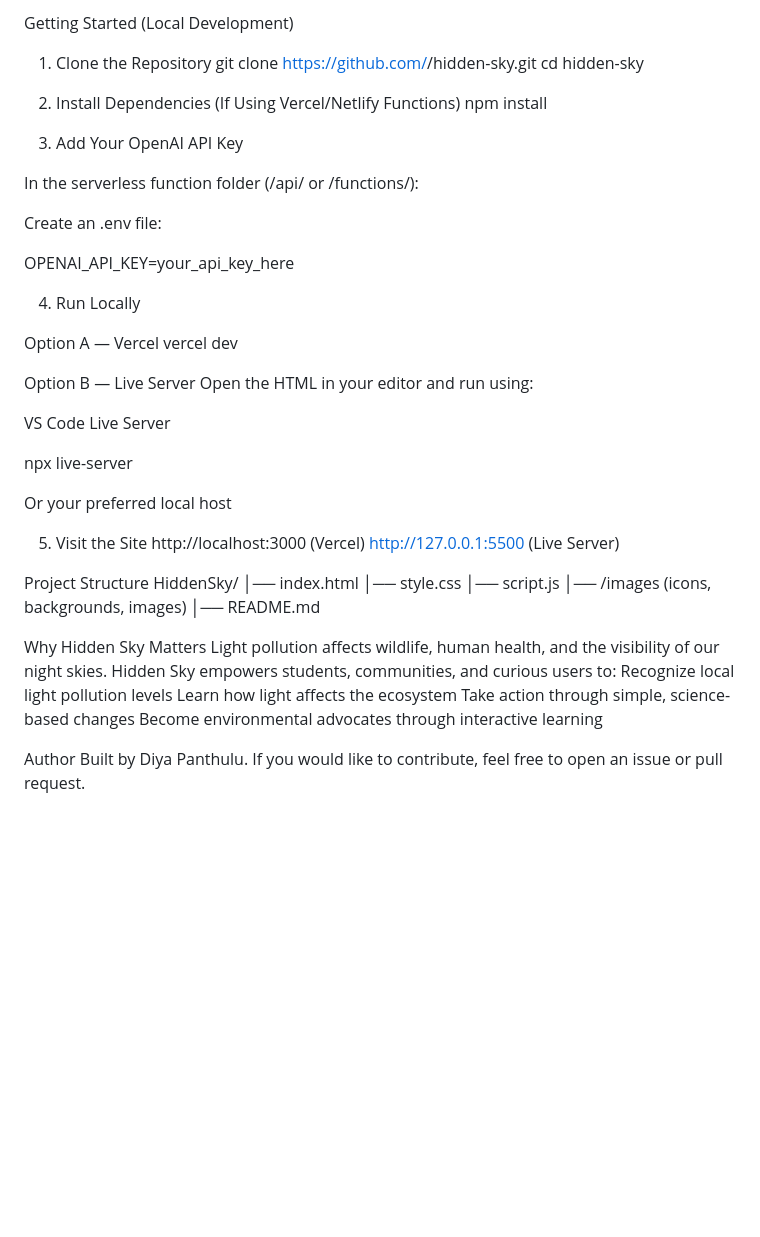
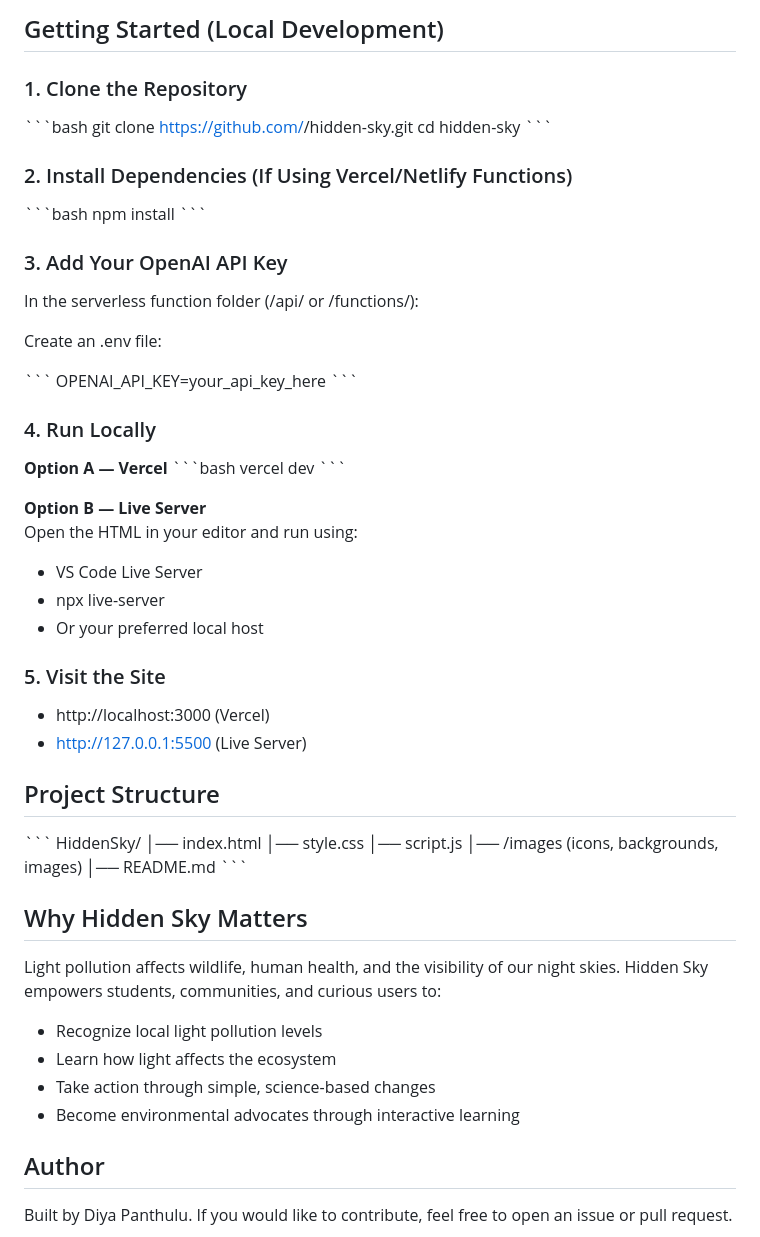
Before and after one commit to dipa-cotton/hidden-sky-cac, a Markdown page: README.md, the part around one of its changes. Rendered like a GitHub page; blank space fills up the shorter version.

```diff
--- a/README.md
+++ b/README.md
@@ -59,53 +61,60 @@ Avoids the need for a traditional backend server
 
-Getting Started (Local Development)
-1. Clone the Repository
+## Getting Started (Local Development)
+
+### 1. Clone the Repository
+\`\`\`bash
 git clone https://github.com/<your-username>/hidden-sky.git
 cd hidden-sky
+\`\`\`
 
-2. Install Dependencies (If Using Vercel/Netlify Functions)
+### 2. Install Dependencies (If Using Vercel/Netlify Functions)
+\`\`\`bash
 npm install
+\`\`\`
 
-3. Add Your OpenAI API Key
-
+### 3. Add Your OpenAI API Key
 In the serverless function folder (/api/ or /functions/):
 
 Create an .env file:
 
+\`\`\`
 OPENAI_API_KEY=your_api_key_here
+\`\`\`
 
-4. Run Locally
+### 4. Run Locally
 
-Option A — Vercel
+**Option A — Vercel**
+\`\`\`bash
 vercel dev
+\`\`\`
 
-Option B — Live Server
+**Option B — Live Server**
 Open the HTML in your editor and run using:
 
-VS Code Live Server
+- VS Code Live Server
+- npx live-server
+- Or your preferred local host
 
-npx live-server
+### 5. Visit the Site
+- http://localhost:3000 (Vercel)
+- http://127.0.0.1:5500 (Live Server)
 
-Or your preferred local host
-
-5. Visit the Site
-http://localhost:3000     (Vercel)
-http://127.0.0.1:5500     (Live Server)
-
-Project Structure
+## Project Structure
+\`\`\`
 HiddenSky/
 │── index.html
 │── style.css
 │── script.js
 │── /images        (icons, backgrounds, images)
 │── README.md
+\`\`\`
 
+## Why Hidden Sky Matters
+Light pollution affects wildlife, human health, and the visibility of our night skies. Hidden Sky empowers students, communities, and curious users to:
+- Recognize local light pollution levels
+- Learn how light affects the ecosystem
+- Take action through simple, science-based changes
+- Become environmental advocates through interactive learning
 
-Why Hidden Sky Matters
-Light pollution affects wildlife, human health, and the visibility of our night skies. Hidden Sky empowers students, communities, and curious users to:
-Recognize local light pollution levels
-Learn how light affects the ecosystem
-Take action through simple, science-based changes
-Become environmental advocates through interactive learning
-
-Author
+## Author
 Built by Diya Panthulu. If you would like to contribute, feel free to open an issue or pull request.
```
Also changed, not shown: other parts of README.md (+47 -45 lines).
